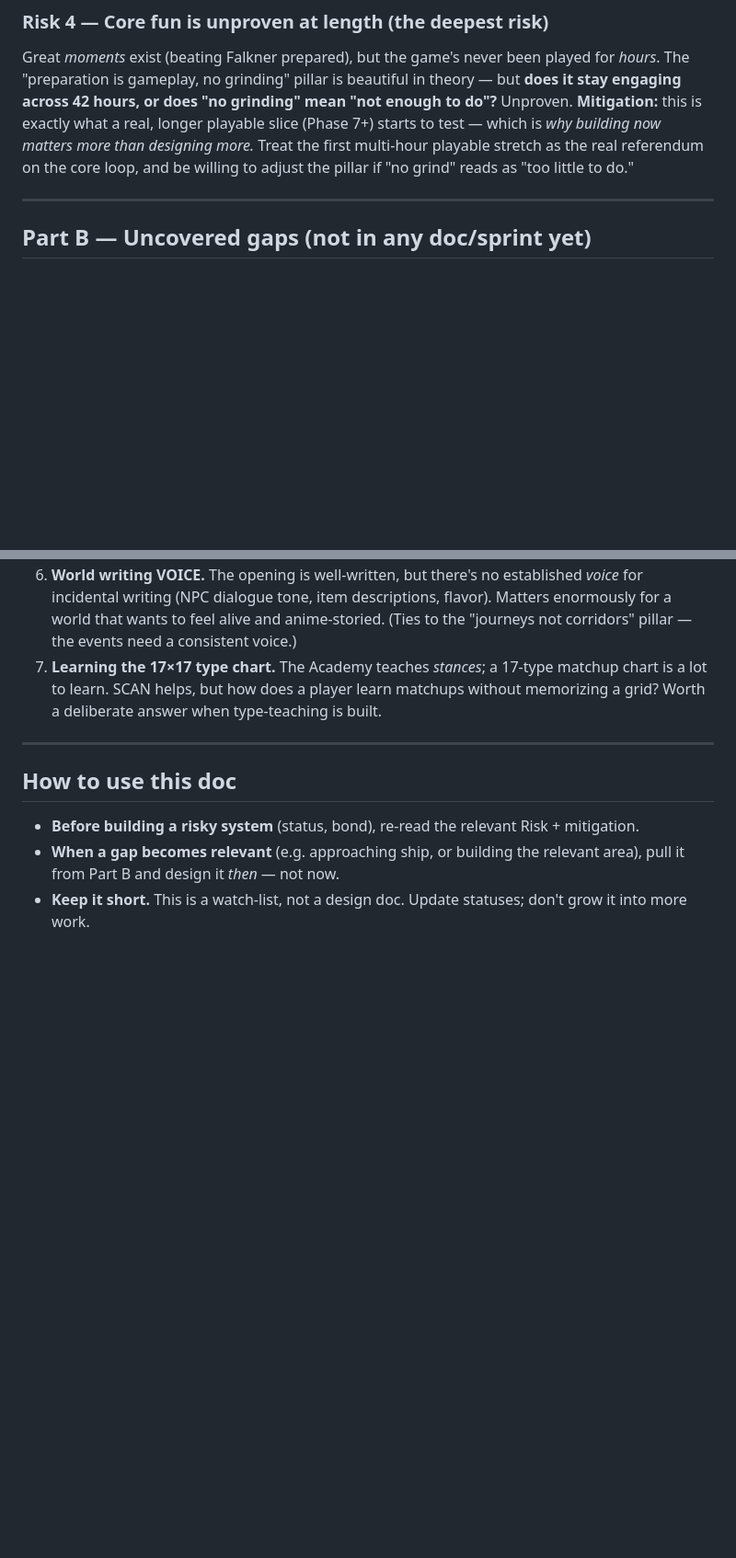
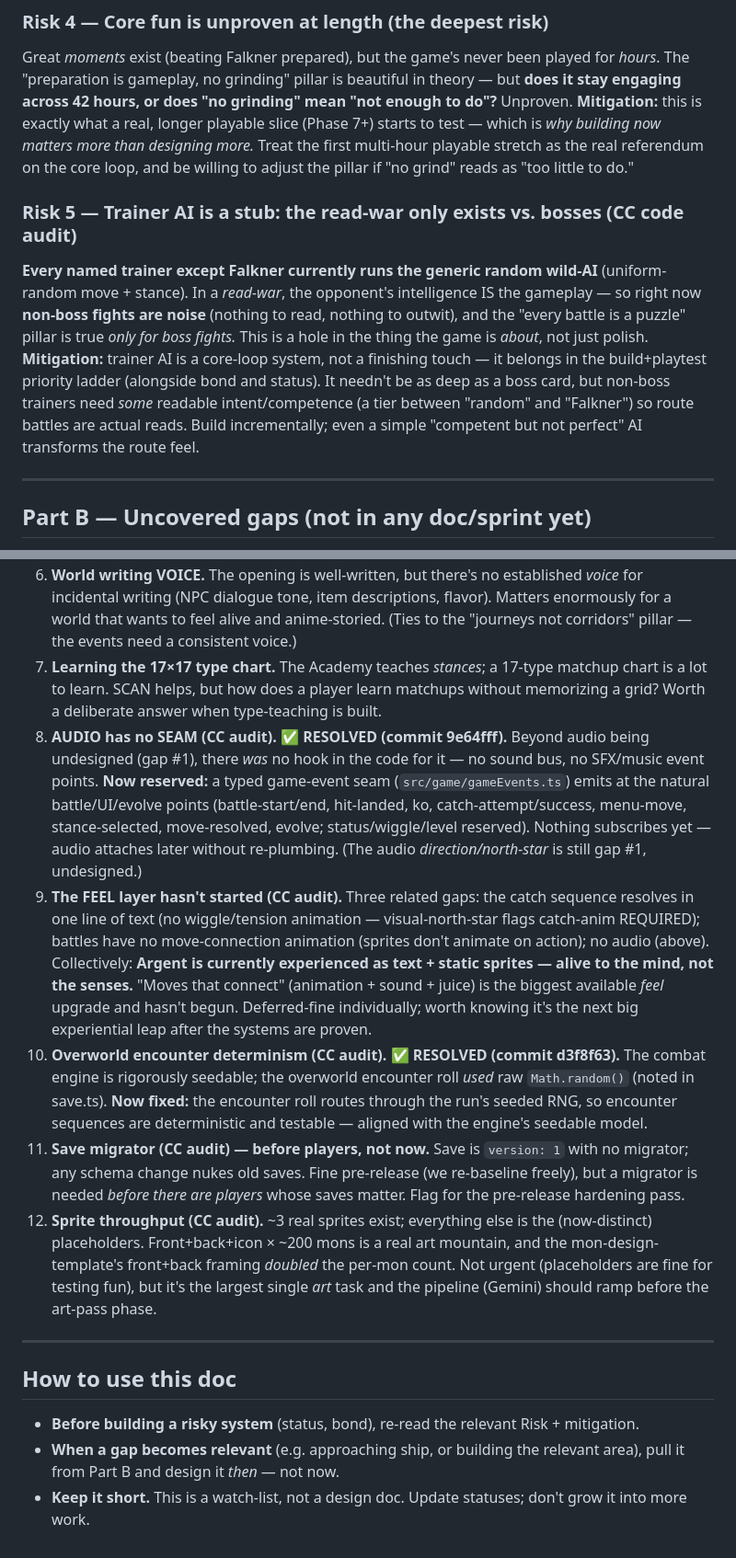
Before and after one commit to Mathiano/Project-Argent, a Markdown page: docs/design-risks-and-gaps.md, 2 parts joined by grey strips. Shown at 92% size. GitHub-like rendering; blank space fills up the shorter version.

Commit message:
docs(risks-gaps): capture Risk 5 (trainer-AI stub) + gaps #8-12; mark #8 & #10 RESOLVED
Risk 5 records that named trainers (except Falkner) run the generic random
wild-AI, so the read-war only exists vs bosses. Gaps #8-12 inventory the
audio seam, feel layer, encounter determinism, save migrator, and sprite
throughput. The two seams just shipped resolve #8 (audio event bus, 9e64fff)
and #10 (seeded encounter roll, d3f8f63) — both lines now note RESOLVED.

Co-Authored-By: Claude Opus 4.8 (1M context) <noreply@anthropic.com>

```diff
--- a/docs/design-risks-and-gaps.md
+++ b/docs/design-risks-and-gaps.md
@@ -24,6 +24,10 @@ Bond gates: evolution, the Call economy, Resolve/status-defense, "ask your mon,"
 Great *moments* exist (beating Falkner prepared), but the game's never been played for *hours*. The "preparation is gameplay, no grinding" pillar is beautiful in theory — but **does it stay engaging across 42 hours, or does "no grinding" mean "not enough to do"?** Unproven.
 **Mitigation:** this is exactly what a real, longer playable slice (Phase 7+) starts to test — which is *why building now matters more than designing more.* Treat the first multi-hour playable stretch as the real referendum on the core loop, and be willing to adjust the pillar if "no grind" reads as "too little to do."
 
+### Risk 5 — Trainer AI is a stub: the read-war only exists vs. bosses (CC code audit)
+**Every named trainer except Falkner currently runs the generic random wild-AI** (uniform-random move + stance). In a *read-war*, the opponent's intelligence IS the gameplay — so right now **non-boss fights are noise** (nothing to read, nothing to outwit), and the "every battle is a puzzle" pillar is true *only for boss fights.* This is a hole in the thing the game is *about*, not just polish.
+**Mitigation:** trainer AI is a core-loop system, not a finishing touch — it belongs in the build+playtest priority ladder (alongside bond and status). It needn't be as deep as a boss card, but non-boss trainers need *some* readable intent/competence (a tier between "random" and "Falkner") so route battles are actual reads. Build incrementally; even a simple "competent but not perfect" AI transforms the route feel.
+
 ---
 
 ## Part B — Uncovered gaps (not in any doc/sprint yet)
@@ -37,6 +41,11 @@ Real omissions. None are urgent (all "before ship," not "before Phase 7"), liste
 5. **The meta-game shell.** Save slots, options menus, controls remapping, the frame around the game — partially built, not designed holistically.
 6. **World writing VOICE.** The opening is well-written, but there's no established *voice* for incidental writing (NPC dialogue tone, item descriptions, flavor). Matters enormously for a world that wants to feel alive and anime-storied. (Ties to the "journeys not corridors" pillar — the events need a consistent voice.)
 7. **Learning the 17×17 type chart.** The Academy teaches *stances*; a 17-type matchup chart is a lot to learn. SCAN helps, but how does a player learn matchups without memorizing a grid? Worth a deliberate answer when type-teaching is built.
+8. **AUDIO has no SEAM (CC audit).** ✅ **RESOLVED (commit 9e64fff).** Beyond audio being undesigned (gap #1), there *was* no hook in the code for it — no sound bus, no SFX/music event points. **Now reserved:** a typed game-event seam (`src/game/gameEvents.ts`) emits at the natural battle/UI/evolve points (battle-start/end, hit-landed, ko, catch-attempt/success, menu-move, stance-selected, move-resolved, evolve; status/wiggle/level reserved). Nothing subscribes yet — audio attaches later without re-plumbing. (The audio *direction/north-star* is still gap #1, undesigned.)
+9. **The FEEL layer hasn't started (CC audit).** Three related gaps: the catch sequence resolves in one line of text (no wiggle/tension animation — visual-north-star flags catch-anim REQUIRED); battles have no move-connection animation (sprites don't animate on action); no audio (above). Collectively: **Argent is currently experienced as text + static sprites — alive to the mind, not the senses.** "Moves that connect" (animation + sound + juice) is the biggest available *feel* upgrade and hasn't begun. Deferred-fine individually; worth knowing it's the next big experiential leap after the systems are proven.
+10. **Overworld encounter determinism (CC audit).** ✅ **RESOLVED (commit d3f8f63).** The combat engine is rigorously seedable; the overworld encounter roll *used* raw `Math.random()` (noted in save.ts). **Now fixed:** the encounter roll routes through the run's seeded RNG, so encounter sequences are deterministic and testable — aligned with the engine's seedable model.
+11. **Save migrator (CC audit) — before players, not now.** Save is `version: 1` with no migrator; any schema change nukes old saves. Fine pre-release (we re-baseline freely), but a migrator is needed *before there are players* whose saves matter. Flag for the pre-release hardening pass.
+12. **Sprite throughput (CC audit).** ~3 real sprites exist; everything else is the (now-distinct) placeholders. Front+back+icon × ~200 mons is a real art mountain, and the mon-design-template's front+back framing *doubled* the per-mon count. Not urgent (placeholders are fine for testing fun), but it's the largest single *art* task and the pipeline (Gemini) should ramp before the art-pass phase.
 
 ---
 
```
